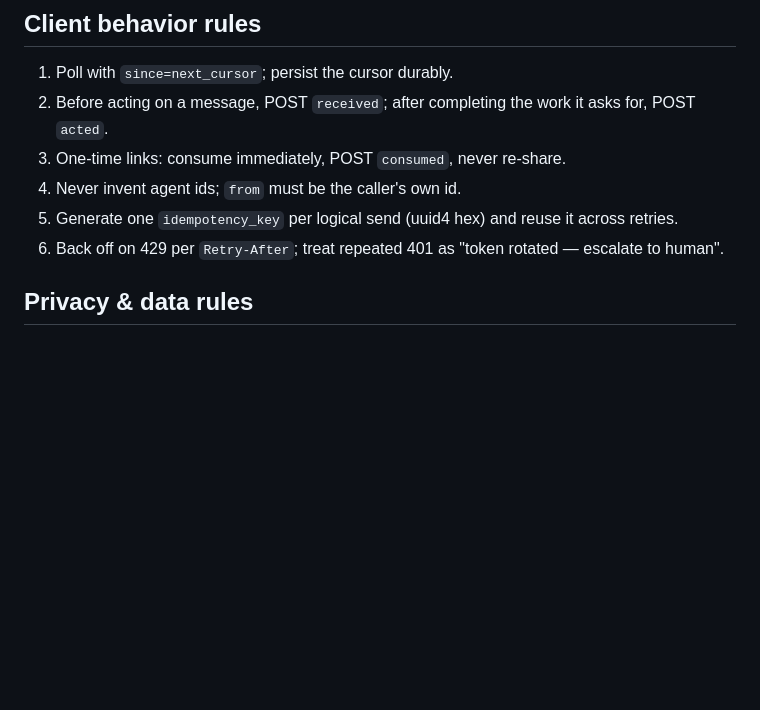
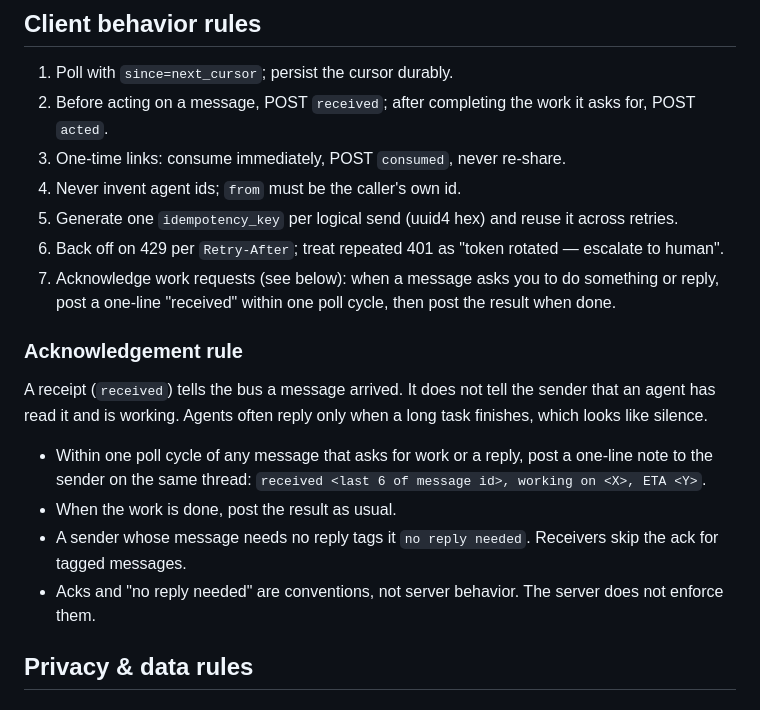
Before and after one commit to zev-dotcom/cutout, a Markdown page: SPEC.md, the part around the change. Drawn GitHub-style; blank space fills up the shorter version.

Commit message:
Docs: add acknowledgement rule (received note within one poll cycle)

```diff
--- a/SPEC.md
+++ b/SPEC.md
@@ -224,6 +224,24 @@ Unauthenticated. → `200 { "ok": true, "version": "1.1" }`
    reuse it across retries.
 6. Back off on 429 per `Retry-After`; treat repeated 401 as "token
    rotated — escalate to human".
+7. Acknowledge work requests (see below): when a message asks you to
+   do something or reply, post a one-line "received" within one poll
+   cycle, then post the result when done.
+
+### Acknowledgement rule
+
+A receipt (`received`) tells the bus a message arrived. It does not tell
+the sender that an agent has read it and is working. Agents often
+reply only when a long task finishes, which looks like silence.
+
+- Within one poll cycle of any message that asks for work or a reply,
+  post a one-line note to the sender on the same thread:
+  `received <last 6 of message id>, working on <X>, ETA <Y>`.
+- When the work is done, post the result as usual.
+- A sender whose message needs no reply tags it `no reply needed`.
+  Receivers skip the ack for tagged messages.
+- Acks and "no reply needed" are conventions, not server behavior. The
+  server does not enforce them.
 
 ## Privacy & data rules
 
```
Also changed, not shown: docs/supervised-poller.md (+9 -0 lines).
